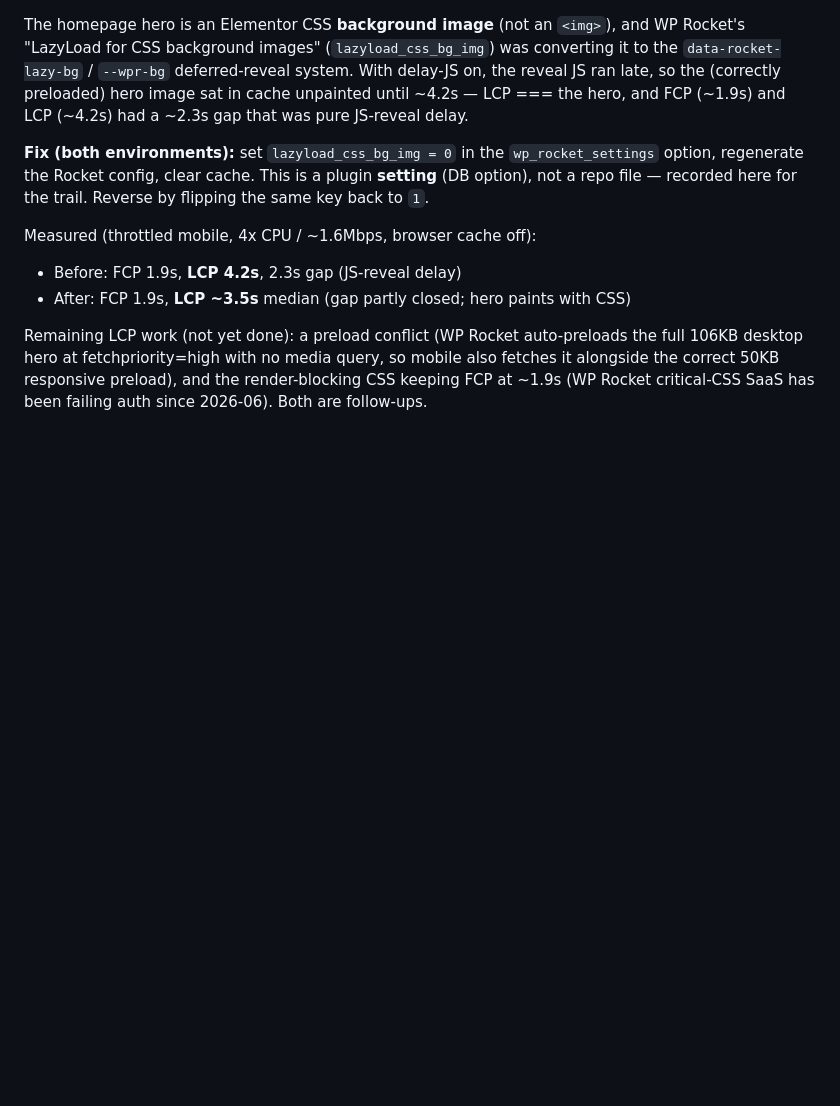
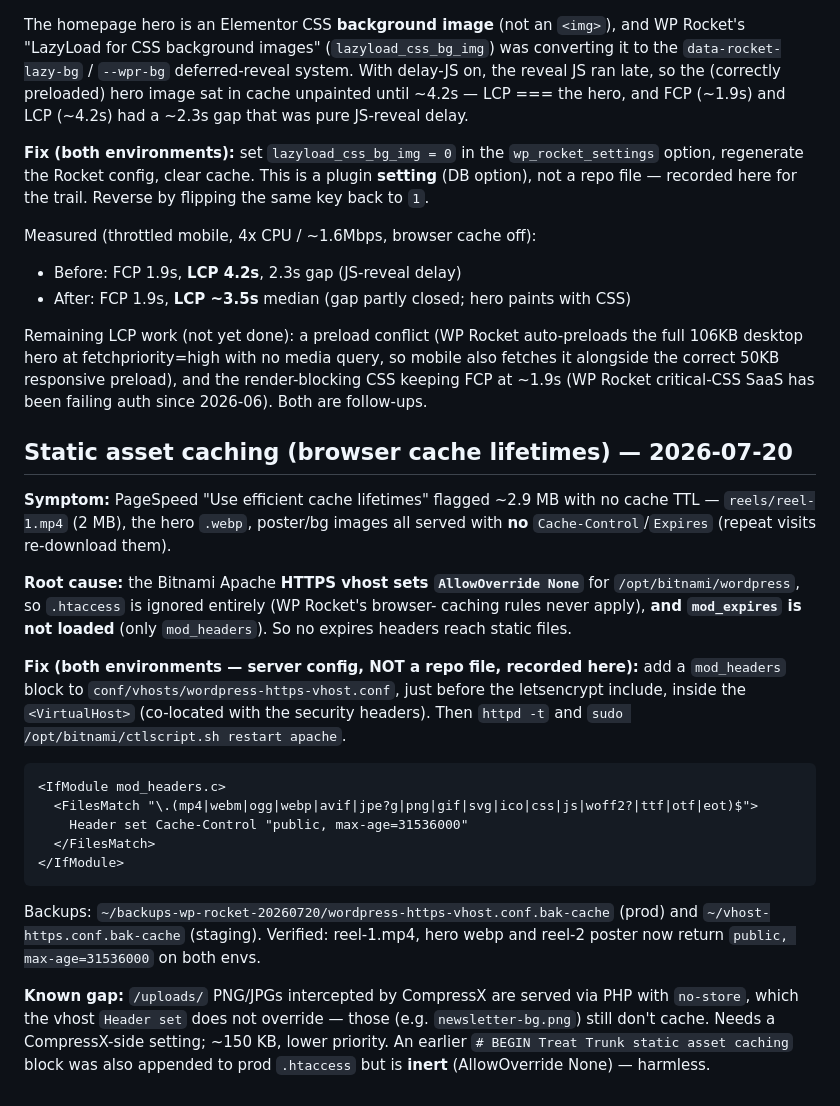
Before and after one commit to abhi2013/treat-trunk, a Markdown page: docs/deployment.md, the part around the change. Drawn GitHub-style; blank space fills up the shorter version.

Commit message:
docs: record static-asset caching vhost fix (browser cache lifetimes)
Mirrors the mod_headers Cache-Control block applied to both prod and staging
HTTPS vhosts (the vhost itself isn't a repo file). Root cause was AllowOverride
None disabling .htaccess plus mod_expires not being loaded; reel-1.mp4, hero
webp and posters now cache for a year on both environments.

Co-Authored-By: Claude Opus 4.8 <noreply@anthropic.com>

````diff
--- a/docs/deployment.md
+++ b/docs/deployment.md
@@ -83,3 +83,37 @@ the full 106KB desktop hero at fetchpriority=high with no media query, so
 mobile also fetches it alongside the correct 50KB responsive preload), and the
 render-blocking CSS keeping FCP at ~1.9s (WP Rocket critical-CSS SaaS has been
 failing auth since 2026-06). Both are follow-ups.
+
+## Static asset caching (browser cache lifetimes) — 2026-07-20
+
+**Symptom:** PageSpeed "Use efficient cache lifetimes" flagged ~2.9 MB with no
+cache TTL — `reels/reel-1.mp4` (2 MB), the hero `.webp`, poster/bg images all
+served with **no** `Cache-Control`/`Expires` (repeat visits re-download them).
+
+**Root cause:** the Bitnami Apache **HTTPS vhost sets `AllowOverride None`** for
+`/opt/bitnami/wordpress`, so `.htaccess` is ignored entirely (WP Rocket's browser-
+caching rules never apply), **and `mod_expires` is not loaded** (only
+`mod_headers`). So no expires headers reach static files.
+
+**Fix (both environments — server config, NOT a repo file, recorded here):** add
+a `mod_headers` block to `conf/vhosts/wordpress-https-vhost.conf`, just before the
+letsencrypt include, inside the `<VirtualHost>` (co-located with the security
+headers). Then `httpd -t` and `sudo /opt/bitnami/ctlscript.sh restart apache`.
+
+```apache
+<IfModule mod_headers.c>
+  <FilesMatch "\.(mp4|webm|ogg|webp|avif|jpe?g|png|gif|svg|ico|css|js|woff2?|ttf|otf|eot)$">
+    Header set Cache-Control "public, max-age=31536000"
+  </FilesMatch>
+</IfModule>
+```
+
+Backups: `~/backups-wp-rocket-20260720/wordpress-https-vhost.conf.bak-cache`
+(prod) and `~/vhost-https.conf.bak-cache` (staging). Verified: reel-1.mp4, hero
+webp and reel-2 poster now return `public, max-age=31536000` on both envs.
+
+**Known gap:** `/uploads/` PNG/JPGs intercepted by CompressX are served via PHP
+with `no-store`, which the vhost `Header set` does not override — those (e.g.
+`newsletter-bg.png`) still don't cache. Needs a CompressX-side setting; ~150 KB,
+lower priority. An earlier `# BEGIN Treat Trunk static asset caching` block was
+also appended to prod `.htaccess` but is **inert** (AllowOverride None) — harmless.
````
